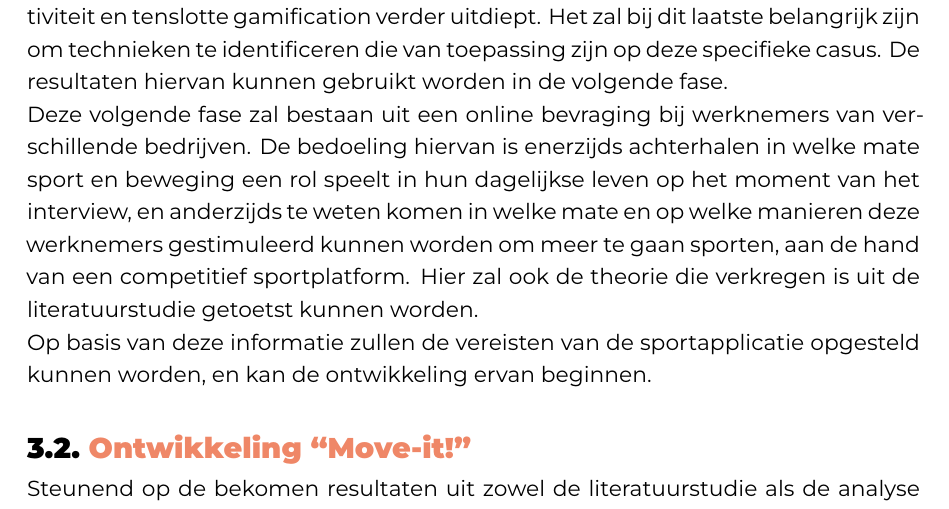
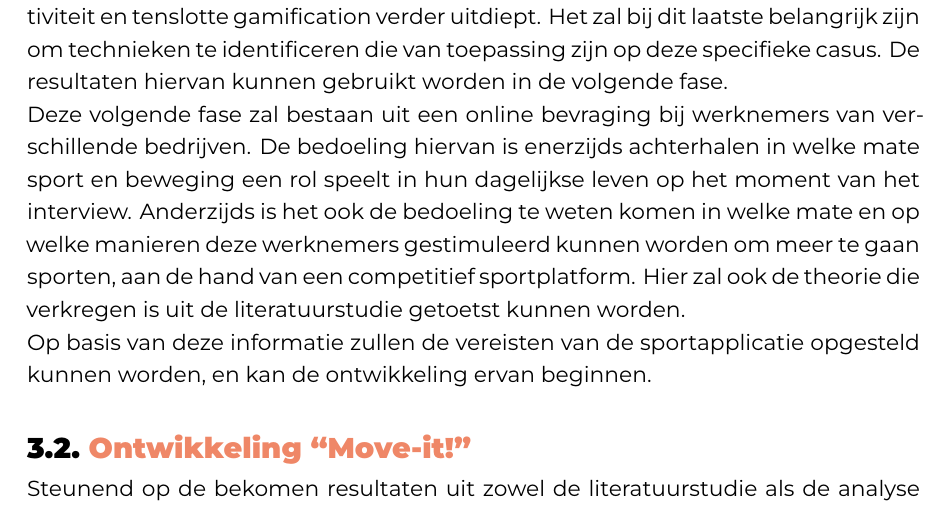
Before and after one commit to SarahEggermont/bachelorproef, a LaTeX thesis (bachproef/EggermontSarahBP.tex, which reads bachproef/methodologie.tex): part of page 21 of 43, cut so that both start at the same text. Compiled offline with XeLaTeX; a missing font is replaced by an installed copy or a similar font; a LaTeX package or settings file that is missing is left out.

Commit message:
Methodologie verbeterd na feedback

```diff
--- a/bachproef/methodologie.tex
+++ b/bachproef/methodologie.tex
@@ -8,7 +8,7 @@
 \section{Voorbereidend onderzoek}
 Deze bachelorproef zal beginnen met een literatuurstudie die het belang van voldoende beweging kadert, vervolgens bespreekt wat het effect hiervan is op productiviteit en tenslotte gamification verder uitdiept. Het zal bij dit laatste belangrijk zijn om technieken te identificeren die van toepassing zijn op deze specifieke casus. De resultaten hiervan kunnen gebruikt worden in de volgende fase.
 
-Deze volgende fase zal bestaan uit een online bevraging bij werknemers van verschillende bedrijven. De bedoeling hiervan is enerzijds achterhalen in welke mate sport en beweging een rol speelt in hun dagelijkse leven op het moment van het interview, en anderzijds te weten komen in welke mate en op welke manieren deze werknemers gestimuleerd kunnen worden om meer te gaan sporten, aan de hand van een competitief sportplatform. Hier zal ook de theorie die verkregen is uit de literatuurstudie getoetst kunnen worden.
+Deze volgende fase zal bestaan uit een online bevraging bij werknemers van verschillende bedrijven. De bedoeling hiervan is enerzijds achterhalen in welke mate sport en beweging een rol speelt in hun dagelijkse leven op het moment van het interview. Anderzijds is het ook de bedoeling te weten komen in welke mate en op welke manieren deze werknemers gestimuleerd kunnen worden om meer te gaan sporten, aan de hand van een competitief sportplatform. Hier zal ook de theorie die verkregen is uit de literatuurstudie getoetst kunnen worden.
 
 Op basis van deze informatie zullen de vereisten van de sportapplicatie opgesteld kunnen worden, en kan de ontwikkeling ervan beginnen.
 
```
